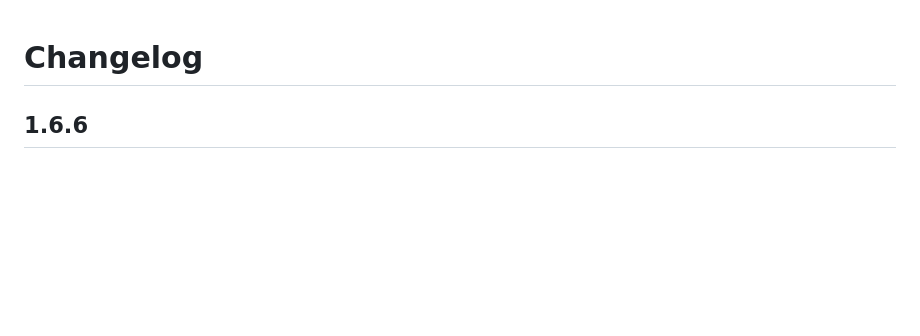
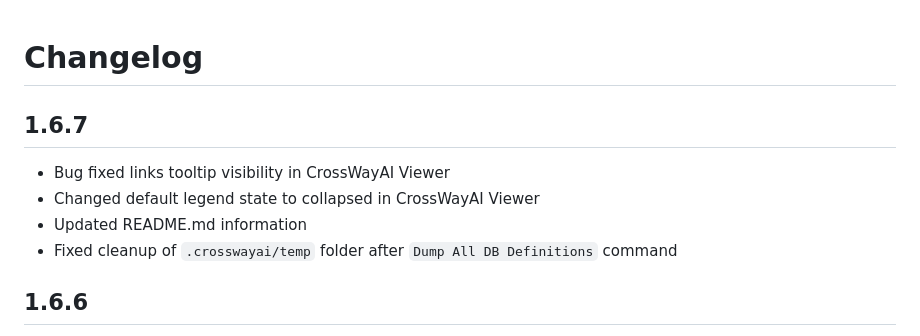
Before and after one commit to wayfarero/crosswayai, a Markdown page: CHANGELOG.md, the part around the change. Rendered like a GitHub page; blank space fills up the shorter version.

```diff
--- a/CHANGELOG.md
+++ b/CHANGELOG.md
@@ -1,4 +1,11 @@
 # Changelog
+
+## 1.6.7
+
+- Bug fixed links tooltip visibility in CrossWayAI Viewer
+- Changed default legend state to collapsed in CrossWayAI Viewer
+- Updated README.md information
+- Fixed cleanup of `.crosswayai/temp` folder after `Dump All DB Definitions` command
 
 ## 1.6.6
 
```
Also changed, not shown: README.md (+32 -6 lines), resources/demo/viewdiagram.gif (added), 9 other files.
